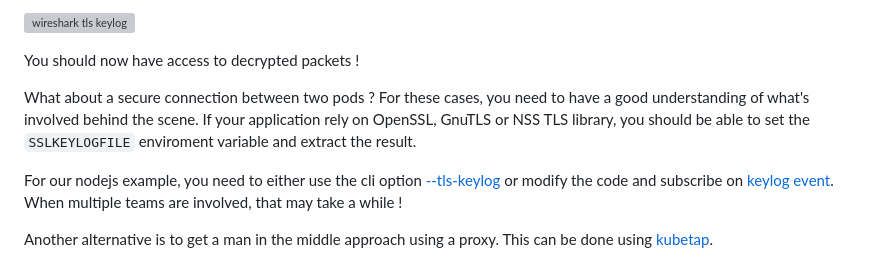
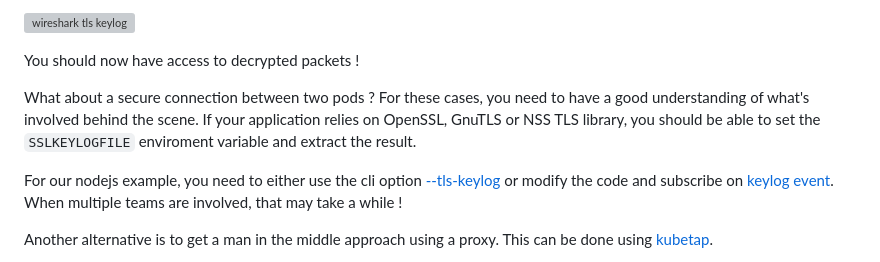
Before and after one commit to netobserv/netobserv.github.io, a Markdown page: content/posts/2025-01-28-cli_use_cases.md, the part around the change. GitHub-like rendering; grey boxes are pictures that could not be loaded.

Commit message:
Update content/posts/2025-01-28-cli_use_cases.md
Co-authored-by: Sara Thomas <sarthoma@redhat.com>

```diff
--- a/content/posts/2025-01-28-cli_use_cases.md
+++ b/content/posts/2025-01-28-cli_use_cases.md
@@ -327,7 +327,7 @@ Then in Wireshark, specify the file path in `Edit→Preferences→Protocols→TL
 You should now have access to decrypted packets !
 
 What about a secure connection between two pods ?
-For these cases, you need to have a good understanding of what's involved behind the scene. If your application rely on OpenSSL, GnuTLS or NSS TLS library, you should be able to set the `SSLKEYLOGFILE` enviroment variable and extract the result.
+For these cases, you need to have a good understanding of what's involved behind the scene. If your application relies on OpenSSL, GnuTLS or NSS TLS library, you should be able to set the `SSLKEYLOGFILE` enviroment variable and extract the result.
 
 For our nodejs example, you need to either use the cli option [--tls-keylog](https://nodejs.org/api/cli.html#cli_tls_keylog_file) or modify the code and subscribe on [keylog event](https://nodejs.org/api/tls.html#event-keylog). When multiple teams are involved, that may take a while !
 
```
